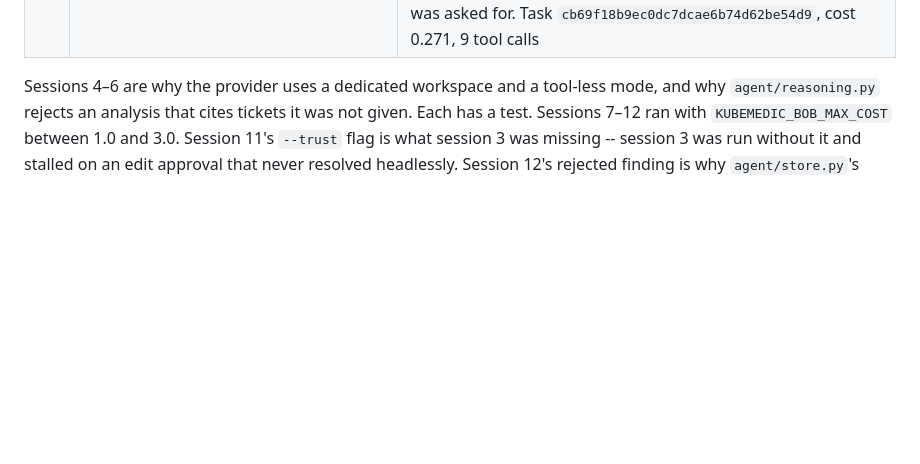
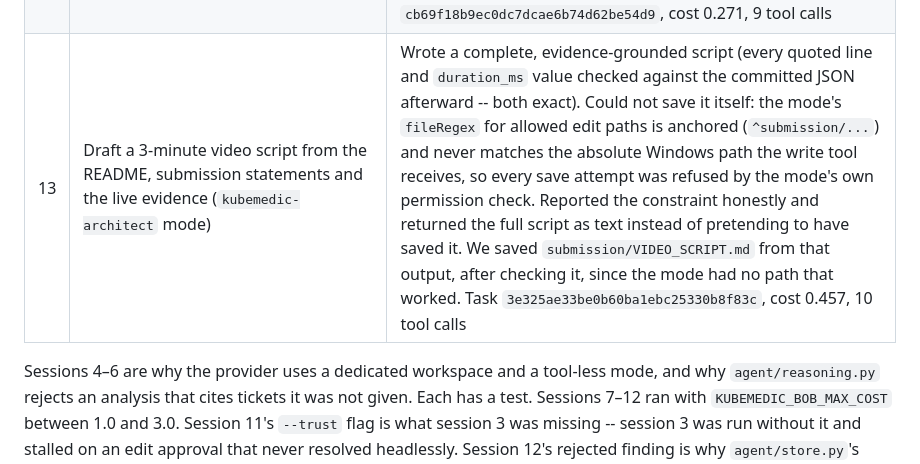
Before and after one commit to Edith-Stark06/Kubemedic, a Markdown page: submission/bob-report/README.md, the part around the change. Rendered like a GitHub page; blank space fills up the shorter version.

```diff
--- a/submission/bob-report/README.md
+++ b/submission/bob-report/README.md
@@ -30,6 +30,7 @@ Inference-scoped API key.
 | 10 | Adversarial audit of this submission's own documents (`kubemedic-auditor` mode, read-only) | Read `AGENTS.md`, `README.md` and every `submission/*.md`. Found a real, undisclosed bug: `evidence/pytest-run.txt` still read "351 passed" after the docs had been updated to claim 465. Fixed in the next commit. Cost 0.425, 18 tool calls |
 | 11 | Direct edit, `kubemedic-dev` mode, `--trust`: rewrite this file's own "Correction to an earlier version" section, nothing else | **Succeeded.** Bob edited the file directly -- the first change in this repository actually made by Bob rather than described by it. Diff was exactly the requested section. Task `f61b18304336e3255ee006ede3750199`, cost 0.084, 2 tool calls |
 | 12 | Security review of `agent/auth.py`, `agent/executor.py`, `agent/k8s_client.py`, `agent/store.py` (`kubemedic-auditor` mode, read-only) | Six findings with file/line citations. Three real and fixed: an executor guard relying on an incidental type constraint rather than an explicit check, a redundant Kubernetes client construction, an advisory-only insecure-bind warning upgraded to a hard refusal. **One finding verified and rejected**: it proposed scoping the audit hash chain per incident, which we proved (with a test) would let an attacker forge one incident's history in isolation -- the opposite of what was asked for. Task `cb69f18b9ec0dc7dcae6b74d62be54d9`, cost 0.271, 9 tool calls |
+| 13 | Draft a 3-minute video script from the README, submission statements and the live evidence (`kubemedic-architect` mode) | Wrote a complete, evidence-grounded script (every quoted line and `duration_ms` value checked against the committed JSON afterward -- both exact). Could not save it itself: the mode's `fileRegex` for allowed edit paths is anchored (`^submission/...`) and never matches the absolute Windows path the write tool receives, so every save attempt was refused by the mode's own permission check. Reported the constraint honestly and returned the full script as text instead of pretending to have saved it. We saved `submission/VIDEO_SCRIPT.md` from that output, after checking it, since the mode had no path that worked. Task `3e325ae33be0b60ba1ebc25330b8f83c`, cost 0.457, 10 tool calls |
 
 Sessions 4–6 are why the provider uses a dedicated workspace and a tool-less
 mode, and why `agent/reasoning.py` rejects an analysis that cites tickets it was
```
Also changed, not shown: submission/VIDEO_SCRIPT.md (added, +169 -0 lines).
